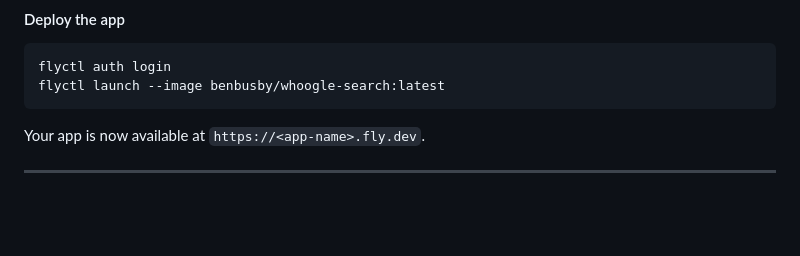
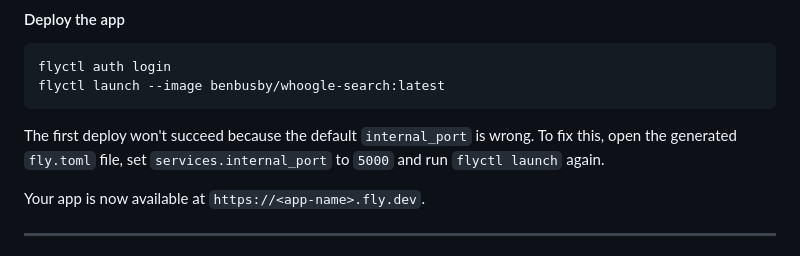
Before and after one commit to benbusby/whoogle-search, a Markdown page: README.md, the part around the change. GitHub-like rendering; blank space fills up the shorter version.

Commit message:
Update fly.io instructions in readme [skip ci] (#936)
Add instruction on fixing the fly.toml before deploying

````diff
--- a/README.md
+++ b/README.md
@@ -111,6 +111,9 @@ You will need a **PAID** [Fly.io](https://fly.io) account to deploy Whoogle.
 flyctl auth login
 flyctl launch --image benbusby/whoogle-search:latest
 ```
+
+The first deploy won't succeed because the default `internal_port` is wrong.
+To fix this, open the generated `fly.toml` file, set `services.internal_port` to `5000` and run `flyctl launch` again.
 
 Your app is now available at `https://<app-name>.fly.dev`.
 
````
